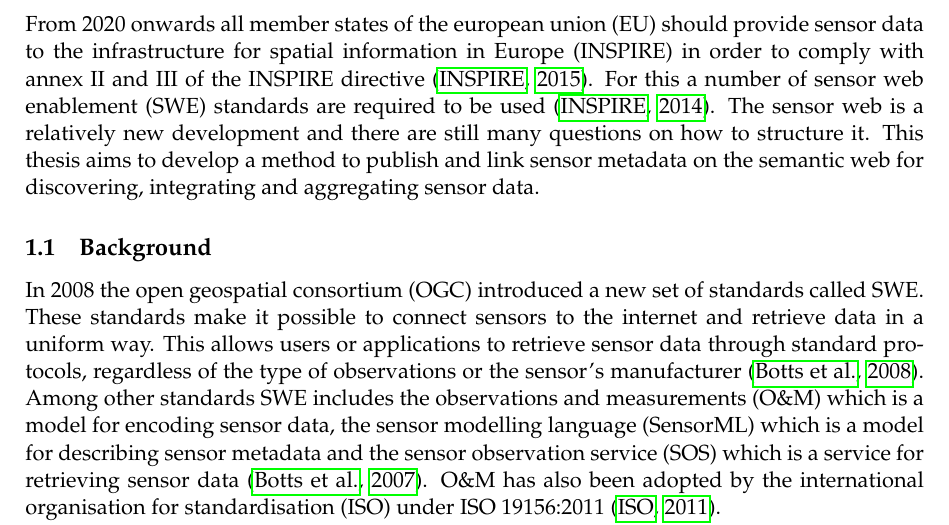
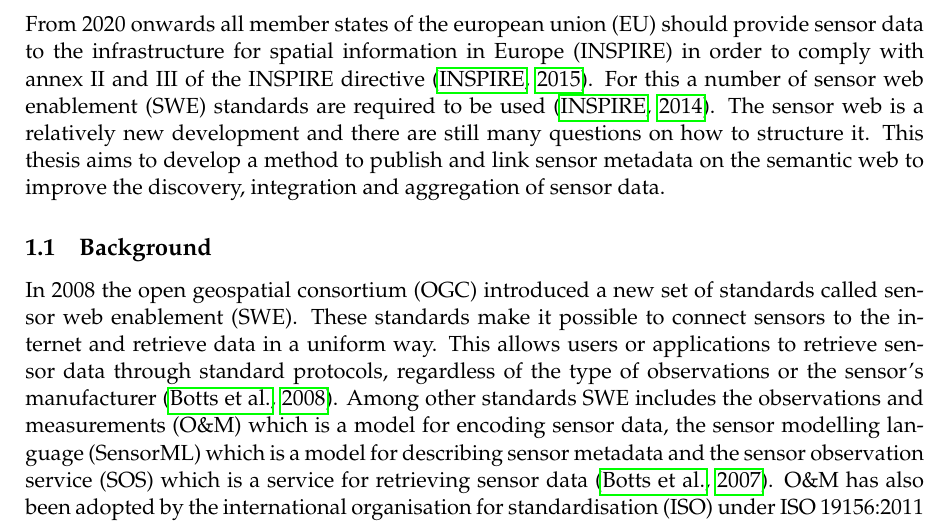
Before and after one commit to ivodeliefde/masterThesis, a LaTeX document (P2.tex, which reads chapters/p2/introduction.tex): part of page 1 of 15, cut so that both start at the same text. Compiled offline with pdfLaTeX.

Commit message:
update paragraph 1 of the introduction

```diff
--- a/chapters/p2/introduction.tex
+++ b/chapters/p2/introduction.tex
@@ -3,11 +3,11 @@
 \section{Introduction}
 \label{chap:introduction}
 
-From 2020 onwards all member states of the \ac{eu} should provide sensor data to the \ac{inspire} in order to comply with annex II and III of the \ac{inspire} directive \citep{SDI:INSPIRE5}. For this a number of \ac{swe} standards are required to be used \citep{SDI:INSPIRE2}. The sensor web is a relatively new development and there are still many questions on how to structure it. This thesis aims to develop a method to publish and link sensor metadata on the semantic web for discovering, integrating and aggregating sensor data.
+From 2020 onwards all member states of the \ac{eu} should provide sensor data to the \ac{inspire} in order to comply with annex II and III of the \ac{inspire} directive \citep{SDI:INSPIRE5}. For this a number of \ac{swe} standards are required to be used \citep{SDI:INSPIRE2}. The sensor web is a relatively new development and there are still many questions on how to structure it. This thesis aims to develop a method to publish and link sensor metadata on the semantic web to improve the discovery, integration and aggregation of sensor data.
 
 % Introduction to the subject
 \subsection{Background}
-In 2008 the \ac{ogc} introduced a new set of standards called \ac{swe}. These standards make it possible to connect sensors to the internet and retrieve data in a uniform way. This allows users or applications to retrieve sensor data through standard protocols, regardless of the type of observations or the sensor's manufacturer \citep{SW:Botts}. Among other standards \ac{swe} includes the \ac{om} which is a model for encoding sensor data, the \ac{sensorml} which is a model for describing sensor metadata and the \ac{sos} which is a service for retrieving sensor data \citep{SW:OGC}. \ac{om} has also been adopted by the \ac{iso} under \ac{iso} 19156:2011 \citep{SW:ISO}.
+In 2008 the \ac{ogc} introduced a new set of standards called sensor web enablement (\ac{swe}). These standards make it possible to connect sensors to the internet and retrieve data in a uniform way. This allows users or applications to retrieve sensor data through standard protocols, regardless of the type of observations or the sensor's manufacturer \citep{SW:Botts}. Among other standards \ac{swe} includes the \ac{om} which is a model for encoding sensor data, the \ac{sensorml} which is a model for describing sensor metadata and the \ac{sos} which is a service for retrieving sensor data \citep{SW:OGC}. \ac{om} has also been adopted by the \ac{iso} under \ac{iso} 19156:2011 \citep{SW:ISO}.
 
 Recently \ac{ogc} has defined the role which their standards could play in smart city developments \citep{SC:OGC}. Smart cities can be defined as "enhanced city systems which use data and technology to achieve integrated management and interoperability" \citep[p. 18]{SC:Moir}. Research on smart cities has shown a great potential for using sensor data in urban areas. Often this is presented in the context of the \ac{iot} \citep{IOT:Zanelli, SSW:Wang2}. The \ac{iot} can be described as "the pervasive presence around us of a variety of \textit{things} or \textit{objects} ... [which] are able to interact with each other and cooperate with their neighbors to reach common goals" \cite[p. 2787]{IOT:Atzori}.
 
```
Also changed, not shown: P2.pdf.
